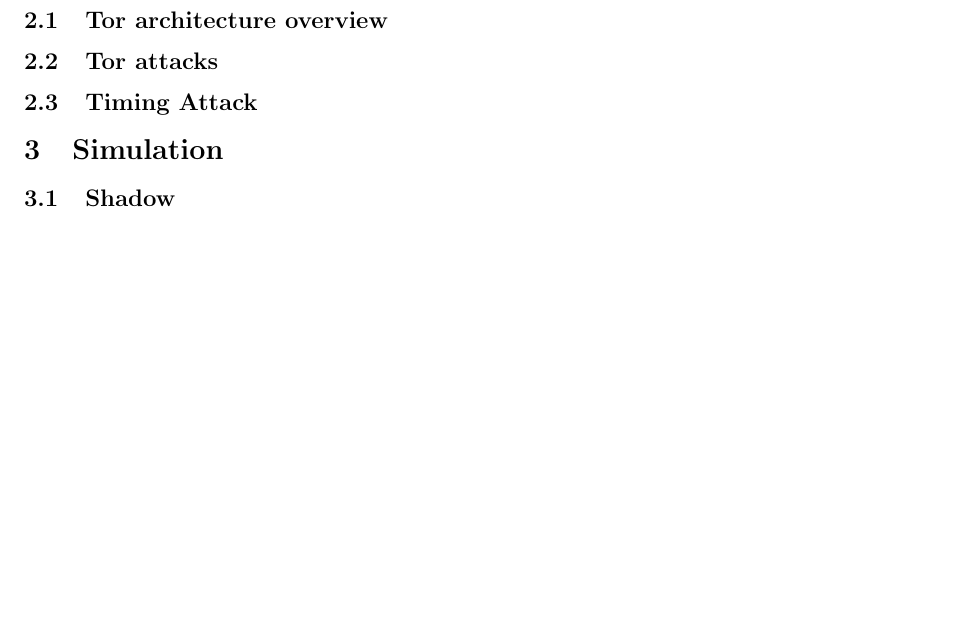
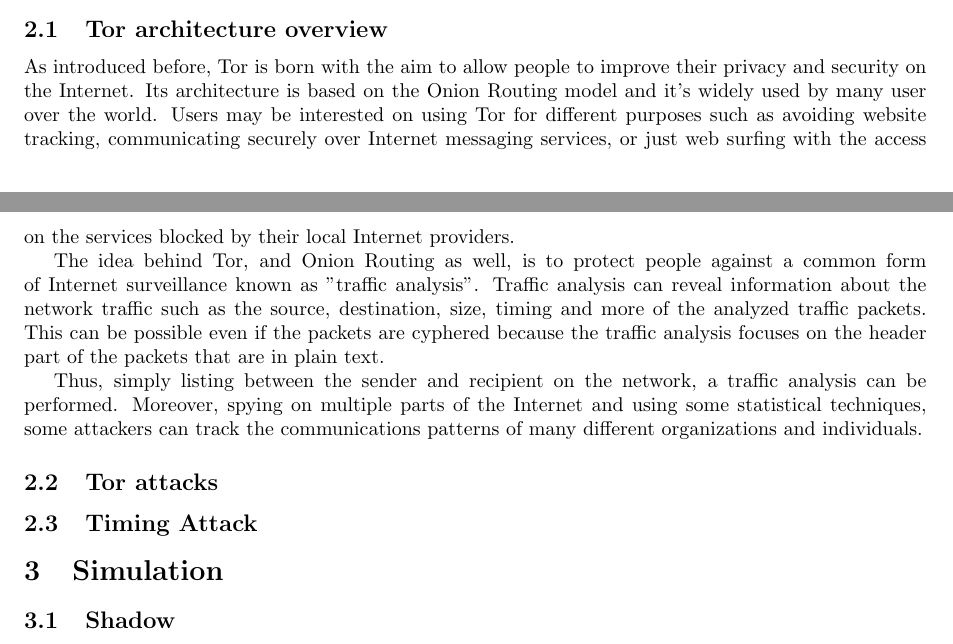
Before and after one commit to Security-Simulation/shadow-tor-eavesdropping-plugins, a LaTeX paper (Documentation/report/report.tex, which reads Documentation/report/core/onion_routing.tex): part of page 3 of 3 before the commit and two parts of pages 2 and 3 of 3 after it, the two joined at a grey line, cut so that both start at the same text, the shorter picture padded with empty space. Compiled offline with pdfLaTeX.

Commit message:
reporting

```diff
--- a/Documentation/report/core/onion_routing.tex
+++ b/Documentation/report/core/onion_routing.tex
@@ -32,8 +32,29 @@
 \end{figure}
 
 \subsection{Tor architecture overview}
+As introduced before, Tor is born with the aim to allow people to
+improve their privacy and security on the Internet. Its architecture is
+based on the Onion Routing model and it's widely used by many user over
+the world. Users may be interested on using Tor for different purposes
+such as avoiding website tracking, communicating securely over Internet
+messaging services, or just web surfing with the access on the services
+blocked by their local Internet providers.
 
-%TODO protects you from traffic analysis
+The idea behind Tor, and Onion Routing as well, is to protect people
+against a common form of Internet surveillance known as "traffic
+analysis". Traffic analysis can reveal information about the network
+traffic such as the source, destination, size, timing and more of the
+analyzed traffic packets. This can be possible even if the packets are
+cyphered because the traffic analysis focuses on the header part of the
+packets that are in plain text.
+
+Thus, simply listing between the sender and recipient on the network,
+a traffic analysis can be performed. Moreover, spying on multiple parts
+of the Internet and using some statistical techniques, some attackers can
+track the communications patterns of many different organizations and
+individuals.
+%TODO: put this part before as an introduction and then put the
+%details explained before
 %https://www.torproject.org/about/overview.html.en
 
 \subsection{Tor attacks}
```
Also changed, not shown: Documentation/report/report.pdf.
